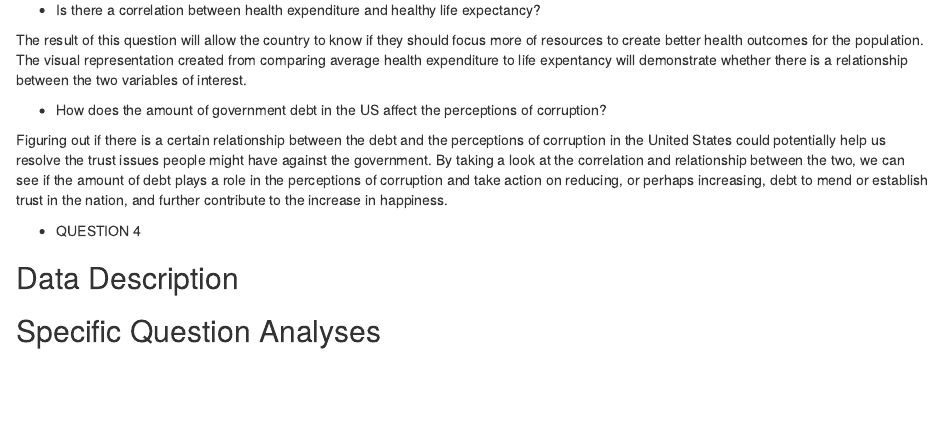
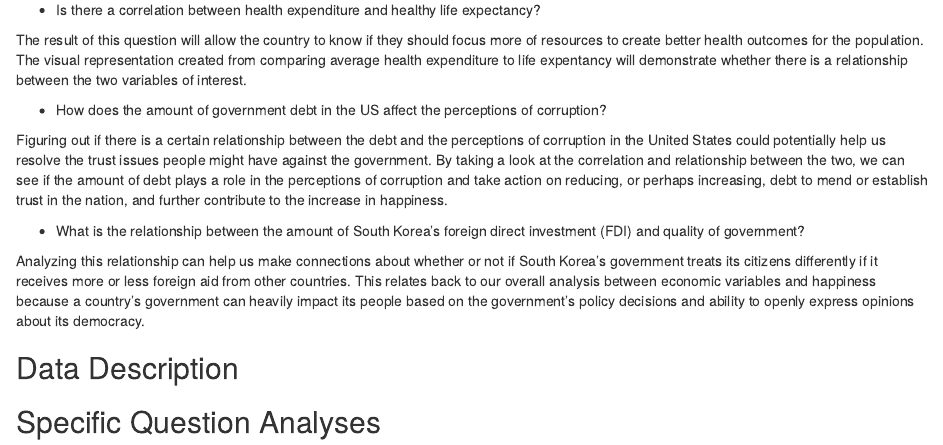
Before and after one commit to BrunoB42/INFO201-Project, an R Markdown document (index.Rmd): the page in a window 1100 px wide, from 590 px down. Rendered offline with R 4.5, knitr and Pandoc, with nearby package versions.

Commit message:
Added final question to Problem Description

```diff
--- a/index.Rmd
+++ b/index.Rmd
@@ -31,9 +31,9 @@ The result of this question will allow the country to know if they should focus
 
 Figuring out if there is a certain relationship between the debt and the perceptions of corruption in the United States could potentially help us resolve the trust issues people might have against the government. By taking a look at the correlation and relationship between the two, we can see if the amount of debt plays a role in the perceptions of corruption and take action on reducing, or perhaps increasing, debt to mend or establish trust in the nation, and further contribute to the increase in happiness.
 
-* QUESTION 4
+* What is the relationship between the amount of South Korea's foreign direct investment (FDI) and quality of government?
 
-
+Analyzing this relationship can help us make connections about whether or not if South Korea's government treats its citizens differently if it receives more or less foreign aid from other countries. This relates back to our overall analysis between economic variables and happiness because a country's government can heavily impact its people based on the government's policy decisions and ability to openly express opinions about its democracy.
 
 ## Data Description
 
```
